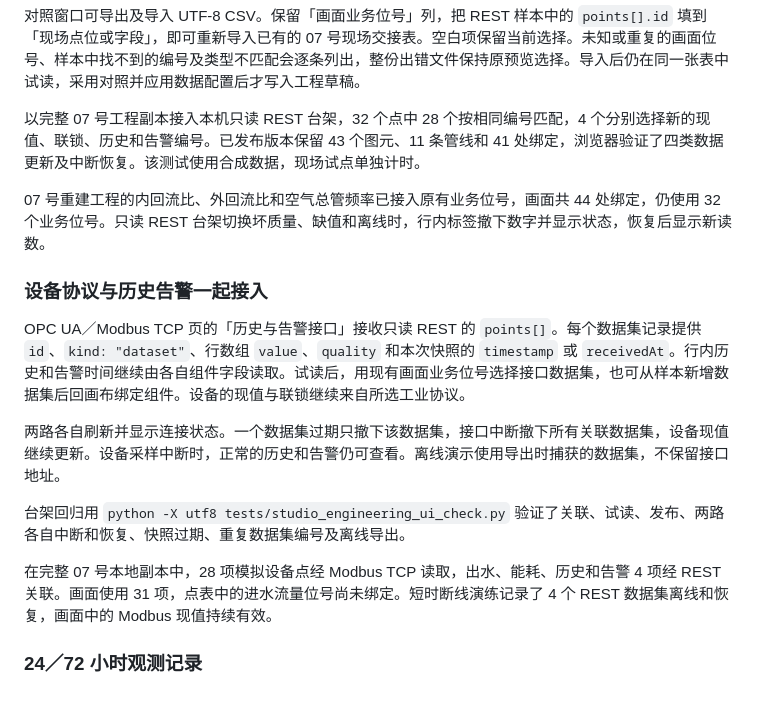
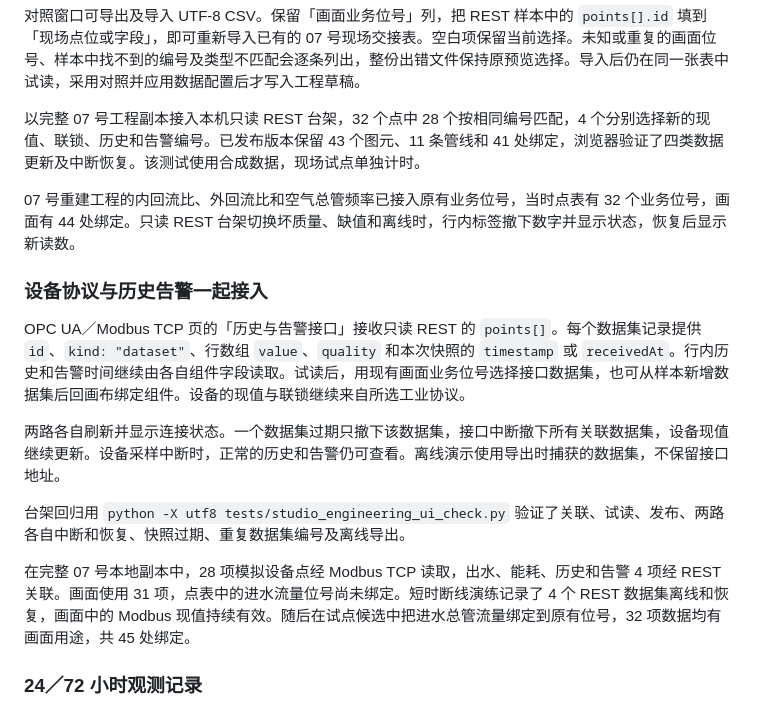
Before and after one commit to Migeking/industrial-dashboard-studio, a Markdown page: docs/acceptance/hmi-monitor-trial.md, the part around the change. Drawn GitHub-style.

```diff
--- a/docs/acceptance/hmi-monitor-trial.md
+++ b/docs/acceptance/hmi-monitor-trial.md
@@ -37,7 +37,7 @@
 
 以完整 07 号工程副本接入本机只读 REST 台架，32 个点中 28 个按相同编号匹配，4 个分别选择新的现值、联锁、历史和告警编号。已发布版本保留 43 个图元、11 条管线和 41 处绑定，浏览器验证了四类数据更新及中断恢复。该测试使用合成数据，现场试点单独计时。
 
-07 号重建工程的内回流比、外回流比和空气总管频率已接入原有业务位号，画面共 44 处绑定，仍使用 32 个业务位号。只读 REST 台架切换坏质量、缺值和离线时，行内标签撤下数字并显示状态，恢复后显示新读数。
+07 号重建工程的内回流比、外回流比和空气总管频率已接入原有业务位号，当时点表有 32 个业务位号，画面有 44 处绑定。只读 REST 台架切换坏质量、缺值和离线时，行内标签撤下数字并显示状态，恢复后显示新读数。
 
 ### 设备协议与历史告警一起接入
 
@@ -47,7 +47,7 @@ OPC UA／Modbus TCP 页的「历史与告警接口」接收只读 REST 的 `poin
 
 台架回归用 `python -X utf8 tests/studio_engineering_ui_check.py` 验证了关联、试读、发布、两路各自中断和恢复、快照过期、重复数据集编号及离线导出。
 
-在完整 07 号本地副本中，28 项模拟设备点经 Modbus TCP 读取，出水、能耗、历史和告警 4 项经 REST 关联。画面使用 31 项，点表中的进水流量位号尚未绑定。短时断线演练记录了 4 个 REST 数据集离线和恢复，画面中的 Modbus 现值持续有效。
+在完整 07 号本地副本中，28 项模拟设备点经 Modbus TCP 读取，出水、能耗、历史和告警 4 项经 REST 关联。画面使用 31 项，点表中的进水流量位号尚未绑定。短时断线演练记录了 4 个 REST 数据集离线和恢复，画面中的 Modbus 现值持续有效。随后在试点候选中把进水总管流量绑定到原有位号，32 项数据均有画面用途，共 45 处绑定。
 
 ### 24／72 小时观测记录
 
```
Also changed, not shown: docs/acceptance/scene07-classic-rebuild.md (+2 -2 lines), docs/screenshots/designer/scene07-classic-editor.png, docs/screenshots/designer/scene07-classic-quality.png, docs/screenshots/designer/scene07-classic-rebuilt.png, 1 other file.
